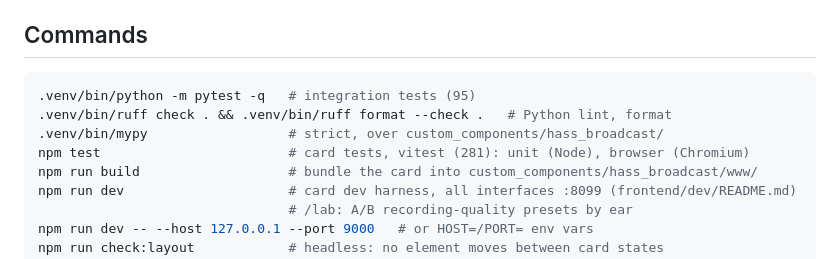
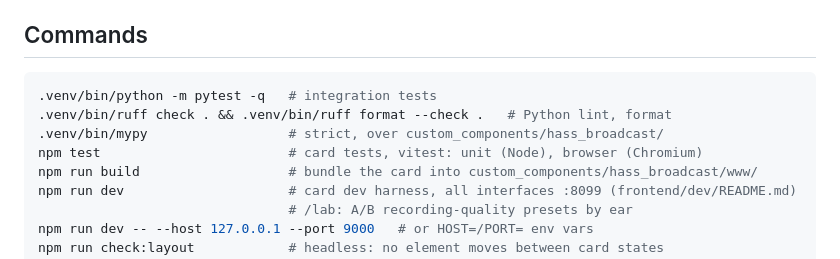
Before and after one commit to ToMeRhh/hass_broadcast, a Markdown page: CLAUDE.md, the part around the change. GitHub-like rendering.

Commit message:
docs: drop the test counts from CLAUDE.md
Every PR that adds tests edited the same line, so any two open at once
conflicted there, and the numbers were stale between those edits. Running
the command gives the count.

Co-Authored-By: Claude Opus 5.5 <noreply@anthropic.com>
Claude-Session: https://claude.ai/code/session_01PVAeYAYkQmoyEDeJBLBywt

````diff
--- a/CLAUDE.md
+++ b/CLAUDE.md
@@ -7,10 +7,10 @@ Lovelace card and play it on media players. Python integration in
 ## Commands
 
 ```bash
-.venv/bin/python -m pytest -q   # integration tests (95)
+.venv/bin/python -m pytest -q   # integration tests
 .venv/bin/ruff check . && .venv/bin/ruff format --check .   # Python lint, format
 .venv/bin/mypy                  # strict, over custom_components/hass_broadcast/
-npm test                        # card tests, vitest (281): unit (Node), browser (Chromium)
+npm test                        # card tests, vitest: unit (Node), browser (Chromium)
 npm run build                   # bundle the card into custom_components/hass_broadcast/www/
 npm run dev                     # card dev harness, all interfaces :8099 (frontend/dev/README.md)
                                 # /lab: A/B recording-quality presets by ear
````
